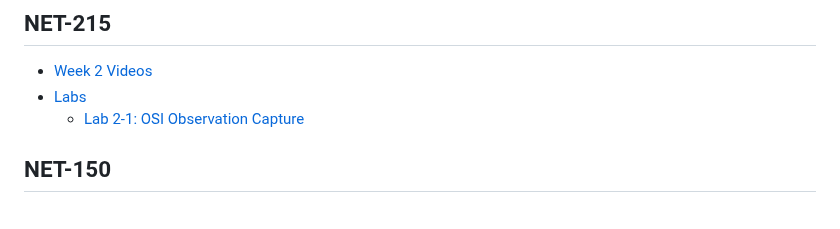
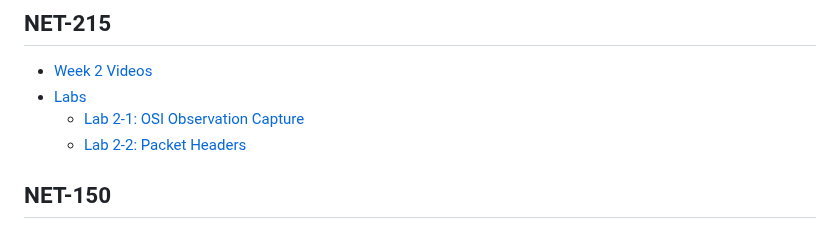
Before and after one commit to benpinpop/TechJournal, a Markdown page: SUMMARY.md, the part around the change. Rendered like a GitHub page.

```diff
--- a/SUMMARY.md
+++ b/SUMMARY.md
@@ -40,6 +40,7 @@
 * [Week 2 Videos](net-215/week-2-videos.md)
 * [Labs](net-215/labs/README.md)
   * [Lab 2-1: OSI Observation Capture](net-215/labs/lab-2-1-osi-observation-capture.md)
+  * [Lab 2-2: Packet Headers](net-215/labs/lab-2-2-packet-headers.md)
 
 ## NET-150
 
```
Also changed, not shown: net-215/labs/lab-2-2-packet-headers.md (added, +49 -0 lines), .gitbook/assets/image (117).png (added), .gitbook/assets/image (118).png (added), .gitbook/assets/image (119).png (added).
